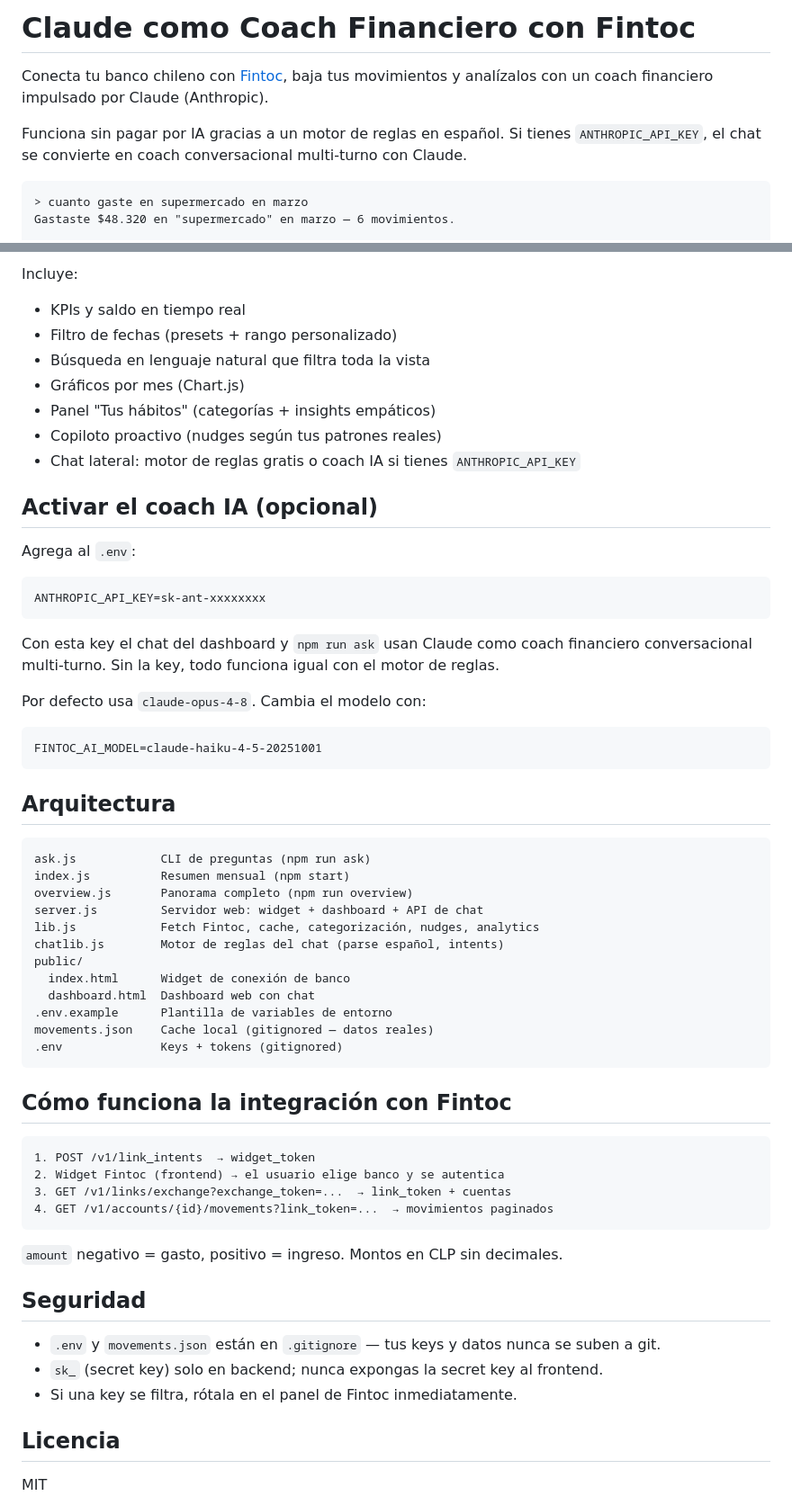
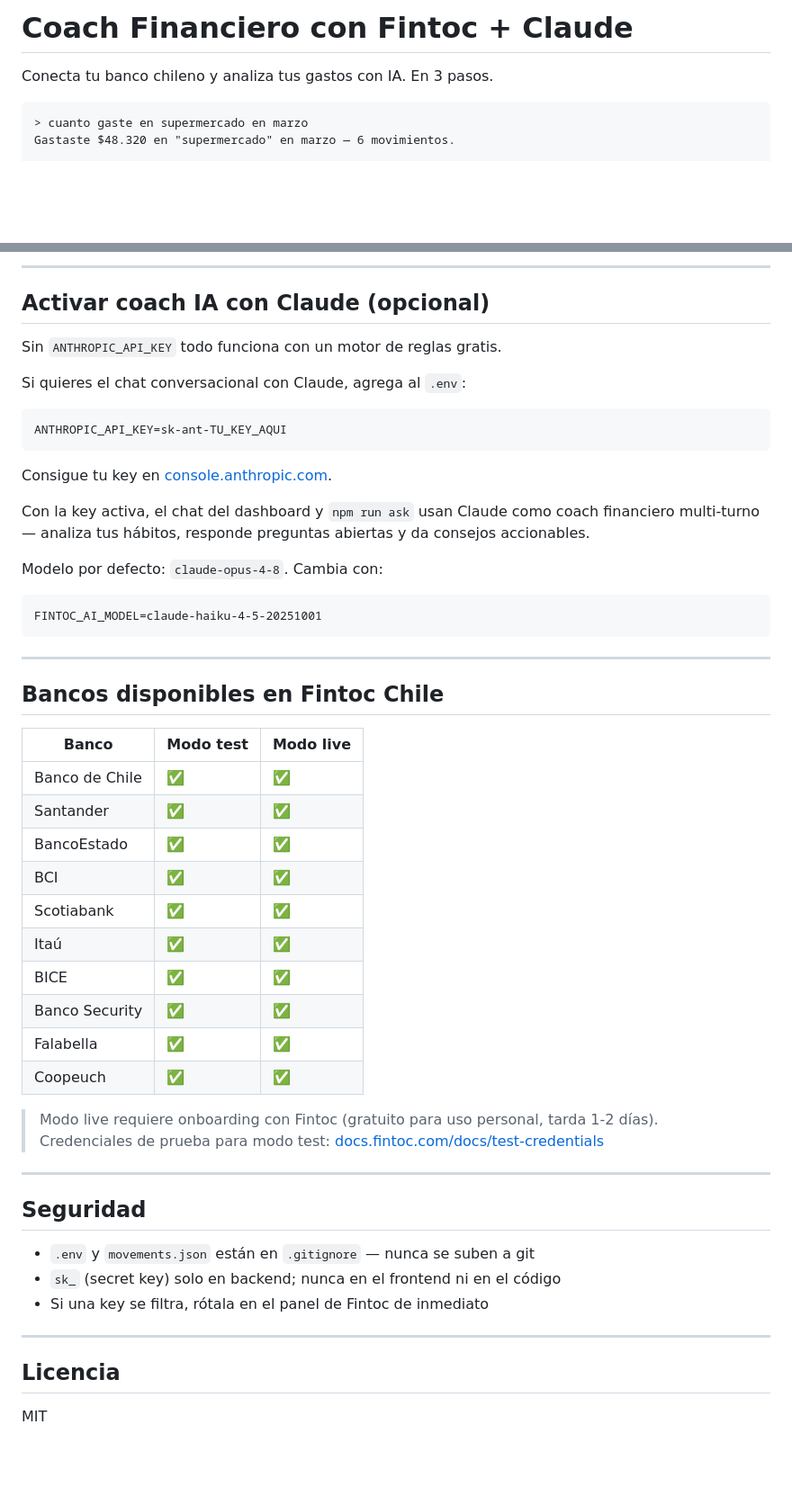
Before and after one commit to pablovidal05/fintoc-analyzer, a Markdown page: README.md, 2 parts joined by grey strips. Shown at 90% size. GitHub-like rendering; blank space fills up the shorter version.

Commit message:
docs: rewrite README as 3-step tutorial (Fintoc + Claude)

````diff
--- a/README.md
+++ b/README.md
@@ -1,8 +1,6 @@
-# Claude como Coach Financiero con Fintoc
+# Coach Financiero con Fintoc + Claude
 
-Conecta tu banco chileno con [Fintoc](https://fintoc.com), baja tus movimientos y analízalos con un coach financiero impulsado por Claude (Anthropic).
-
-Funciona sin pagar por IA gracias a un motor de reglas en español. Si tienes `ANTHROPIC_API_KEY`, el chat se convierte en coach conversacional multi-turno con Claude.
+Conecta tu banco chileno y analiza tus gastos con IA. En 3 pasos.
 
 ```
 > cuanto gaste en supermercado en marzo
@@ -96,62 +91,54 @@ Abre `http://localhost:4000/dashboard`.
 
-Incluye:
-- KPIs y saldo en tiempo real
-- Filtro de fechas (presets + rango personalizado)
-- Búsqueda en lenguaje natural que filtra toda la vista
-- Gráficos por mes (Chart.js)
-- Panel "Tus hábitos" (categorías + insights empáticos)
-- Copiloto proactivo (nudges según tus patrones reales)
-- Chat lateral: motor de reglas gratis o coach IA si tienes `ANTHROPIC_API_KEY`
+---
 
-## Activar el coach IA (opcional)
+## Activar coach IA con Claude (opcional)
 
-Agrega al `.env`:
+Sin `ANTHROPIC_API_KEY` todo funciona con un motor de reglas gratis.
+
+Si quieres el chat conversacional con Claude, agrega al `.env`:
 
 ```
-ANTHROPIC_API_KEY=sk-ant-xxxxxxxx
+ANTHROPIC_API_KEY=sk-ant-TU_KEY_AQUI
 ```
 
-Con esta key el chat del dashboard y `npm run ask` usan Claude como coach financiero conversacional multi-turno. Sin la key, todo funciona igual con el motor de reglas.
+Consigue tu key en [console.anthropic.com](https://console.anthropic.com).
 
-Por defecto usa `claude-opus-4-8`. Cambia el modelo con:
+Con la key activa, el chat del dashboard y `npm run ask` usan Claude como coach financiero multi-turno — analiza tus hábitos, responde preguntas abiertas y da consejos accionables.
 
+Modelo por defecto: `claude-opus-4-8`. Cambia con:
 ```
 FINTOC_AI_MODEL=claude-haiku-4-5-20251001
 ```
 
-## Arquitectura
+---
 
-```
-ask.js            CLI de preguntas (npm run ask)
-index.js          Resumen mensual (npm start)
-overview.js       Panorama completo (npm run overview)
-server.js         Servidor web: widget + dashboard + API de chat
-lib.js            Fetch Fintoc, cache, categorización, nudges, analytics
-chatlib.js        Motor de reglas del chat (parse español, intents)
-public/
-  index.html      Widget de conexión de banco
-  dashboard.html  Dashboard web con chat
-.env.example      Plantilla de variables de entorno
-movements.json    Cache local (gitignored — datos reales)
-.env              Keys + tokens (gitignored)
-```
+## Bancos disponibles en Fintoc Chile
 
-## Cómo funciona la integración con Fintoc
+| Banco | Modo test | Modo live |
+|---|---|---|
+| Banco de Chile | ✅ | ✅ |
+| Santander | ✅ | ✅ |
+| BancoEstado | ✅ | ✅ |
+| BCI | ✅ | ✅ |
+| Scotiabank | ✅ | ✅ |
+| Itaú | ✅ | ✅ |
+| BICE | ✅ | ✅ |
+| Banco Security | ✅ | ✅ |
+| Falabella | ✅ | ✅ |
+| Coopeuch | ✅ | ✅ |
 
-```
-1. POST /v1/link_intents  → widget_token
-2. Widget Fintoc (frontend) → el usuario elige banco y se autentica
-3. GET /v1/links/exchange?exchange_token=...  → link_token + cuentas
-4. GET /v1/accounts/{id}/movements?link_token=...  → movimientos paginados
-```
+> Modo live requiere onboarding con Fintoc (gratuito para uso personal, tarda 1-2 días).
+> Credenciales de prueba para modo test: [docs.fintoc.com/docs/test-credentials](https://docs.fintoc.com/docs/test-credentials)
 
-`amount` negativo = gasto, positivo = ingreso. Montos en CLP sin decimales.
+---
 
 ## Seguridad
 
-- `.env` y `movements.json` están en `.gitignore` — tus keys y datos nunca se suben a git.
-- `sk_` (secret key) solo en backend; nunca expongas la secret key al frontend.
-- Si una key se filtra, rótala en el panel de Fintoc inmediatamente.
+- `.env` y `movements.json` están en `.gitignore` — nunca se suben a git
+- `sk_` (secret key) solo en backend; nunca en el frontend ni en el código
+- Si una key se filtra, rótala en el panel de Fintoc de inmediato
+
+---
 
 ## Licencia
 
````
Also changed, not shown: other parts of README.md (+34 -37 lines).
